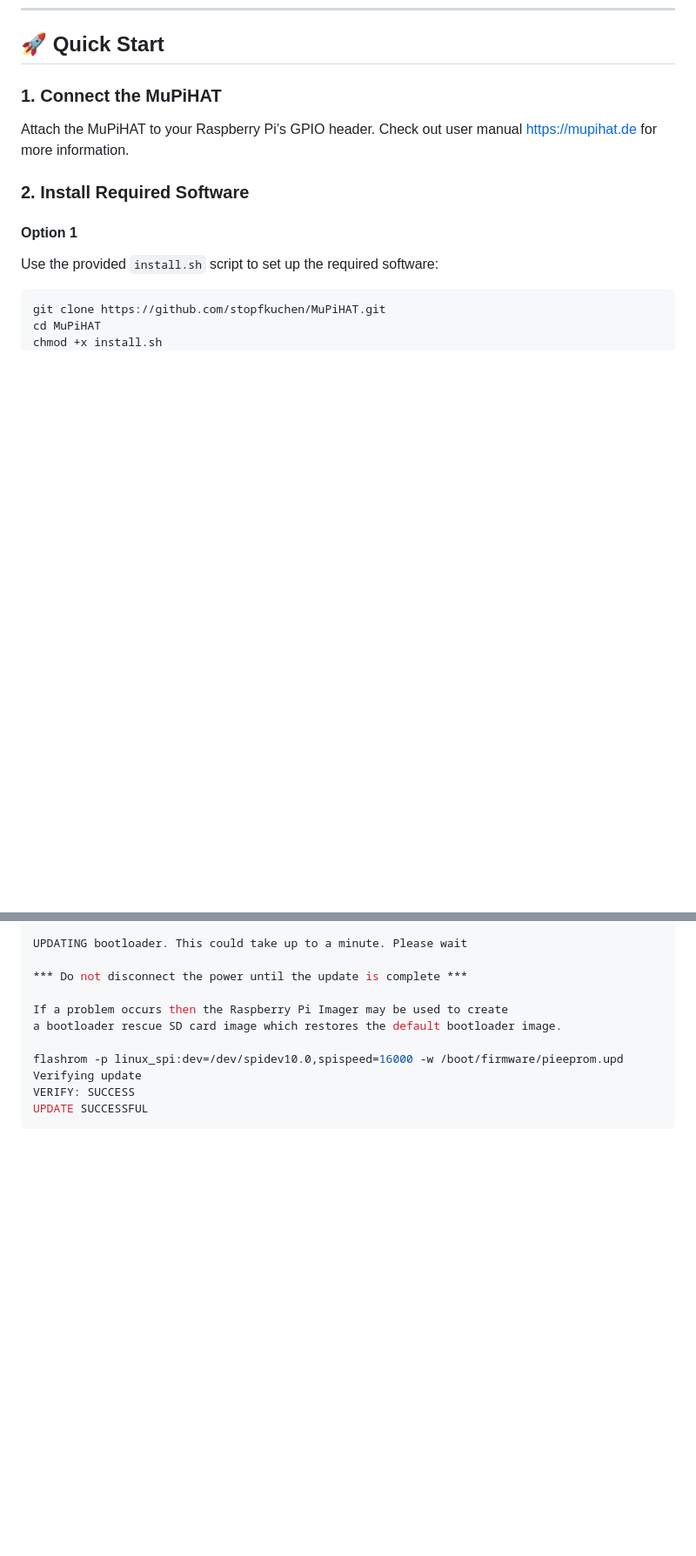
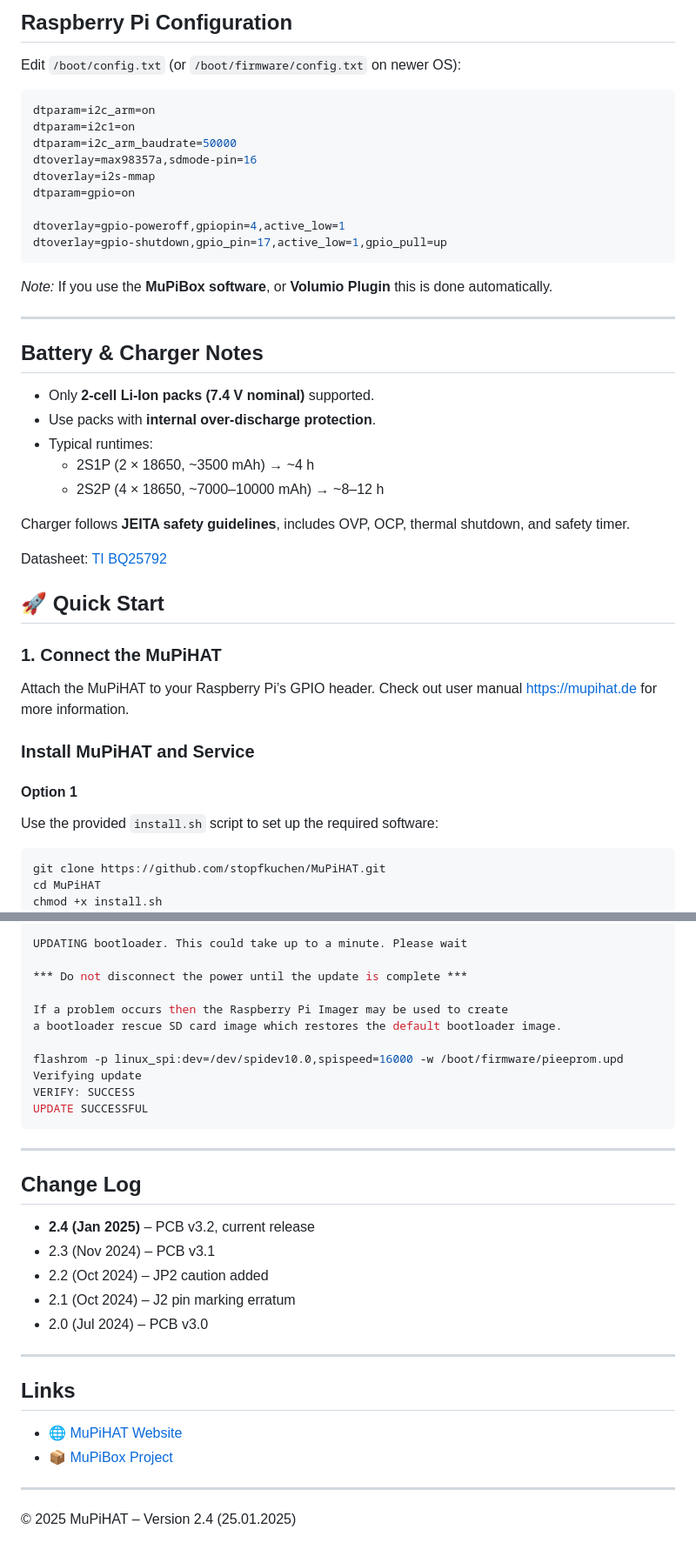
Before and after one commit to stopfkuchen/MuPiHAT, a Markdown page: README.md, 2 parts joined by grey strips. Shown at 87% size. Drawn GitHub-style; blank space fills up the shorter version.

````diff
--- a/README.md
+++ b/README.md
@@ -83,10 +141,42 @@ It adds connectors for buttons, LEDs, and optional components such as RFID reade
+## Raspberry Pi Configuration
+
+Edit `/boot/config.txt` (or `/boot/firmware/config.txt` on newer OS):
+
+```ini
+dtparam=i2c_arm=on
+dtparam=i2c1=on
+dtparam=i2c_arm_baudrate=50000
+dtoverlay=max98357a,sdmode-pin=16
+dtoverlay=i2s-mmap
+dtparam=gpio=on
+
+dtoverlay=gpio-poweroff,gpiopin=4,active_low=1
+dtoverlay=gpio-shutdown,gpio_pin=17,active_low=1,gpio_pull=up
+```
+
+*Note:* If you use the **MuPiBox software**, or **Volumio Plugin** this is done automatically.
+
+---
+
+## Battery & Charger Notes
+
+- Only **2-cell Li-Ion packs (7.4 V nominal)** supported.
+- Use packs with **internal over-discharge protection**.
+- Typical runtimes:
+  - 2S1P (2 × 18650, ~3500 mAh) → ~4 h
+  - 2S2P (4 × 18650, ~7000–10000 mAh) → ~8–12 h
+
+Charger follows **JEITA safety guidelines**, includes OVP, OCP, thermal shutdown, and safety timer.
+
+Datasheet: [TI BQ25792](https://www.ti.com/lit/gpn/bq25792)
+
 
 ## 🚀 Quick Start
 
 ### 1. Connect the MuPiHAT
 Attach the MuPiHAT to your Raspberry Pi’s GPIO header. Check out user manual <a href="https://mupihat.de">https://mupihat.de</a> for more information.
 
-### 2. Install Required Software
+### Install MuPiHAT and Service
 
 #### Option 1
 Use the provided `install.sh` script to set up the required software:
@@ -217,3 +307,25 @@ Verifying update
 VERIFY: SUCCESS
 UPDATE SUCCESSFUL
 ```
+
+
+---
+
+## Change Log
+
+- **2.4 (Jan 2025)** – PCB v3.2, current release
+- 2.3 (Nov 2024) – PCB v3.1
+- 2.2 (Oct 2024) – JP2 caution added
+- 2.1 (Oct 2024) – J2 pin marking erratum
+- 2.0 (Jul 2024) – PCB v3.0
+
+---
+
+## Links
+
+- 🌐 [MuPiHAT Website](https://mupihat.de)
+- 📦 [MuPiBox Project](https://mupibox.de)
+
+---
+
+© 2025 MuPiHAT – Version 2.4 (25.01.2025)
````
Also changed, not shown: other parts of README.md (+66 -8 lines), assets/MuPiHatv3.2_0019.jpg (added), assets/PinOut.png (added), assets/system-arch.png (added).
